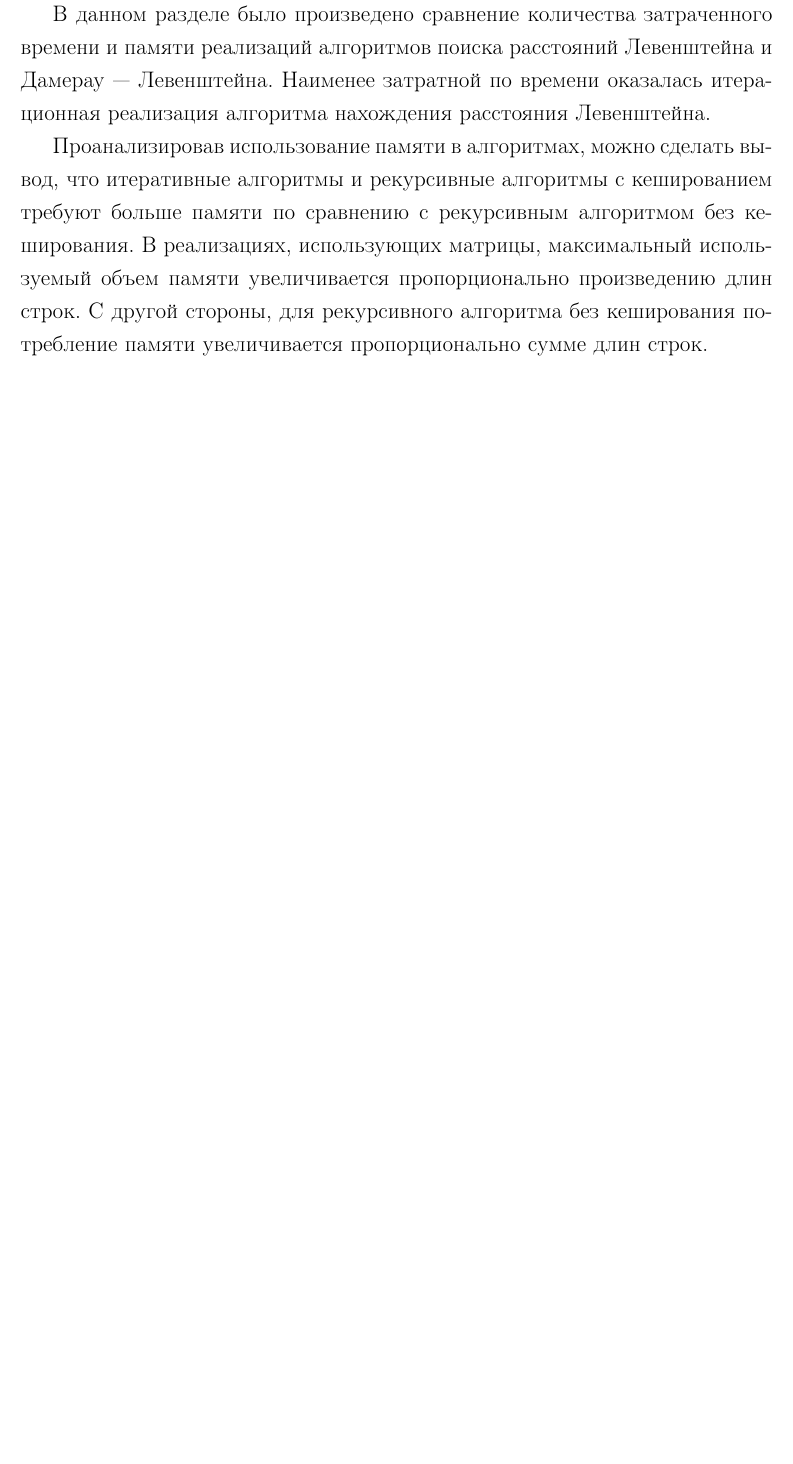
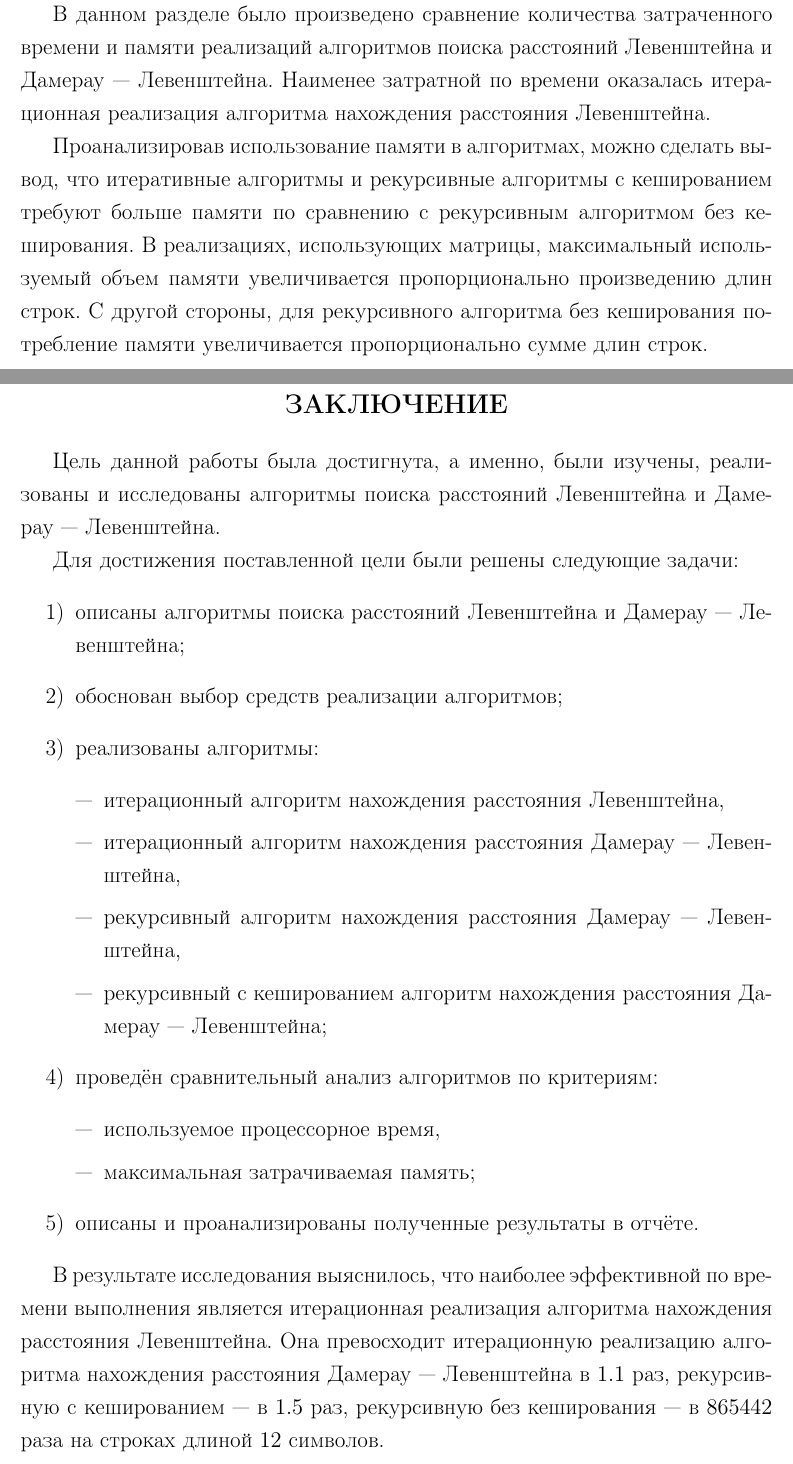
Before and after one commit to runebone/aa-s5-bmstu, a LaTeX document (lab_01/report/main.tex, which reads lab_01/report/report/05-conclusion.tex): part of page 37 of 46 before the commit and two parts of pages 37 and 38 of 47 after it, the two joined at a grey line, cut so that both start at the same text, the shorter picture padded with empty space. Compiled offline with pdfLaTeX.

```diff
--- a/lab_01/report/report/05-conclusion.tex
+++ b/lab_01/report/report/05-conclusion.tex
@@ -1 +1,28 @@
 \section*{ЗАКЛЮЧЕНИЕ}\addcontentsline{toc}{section}{ЗАКЛЮЧЕНИЕ}
+
+Цель данной работы была достигнута, а именно, были изучены, реализованы и исследованы алгоритмы поиска расстояний Левенштейна и Дамерау~---~Левенштейна.
+
+Для достижения поставленной цели были решены следующие задачи:
+\begin{enumerate}
+    \item описаны алгоритмы поиска расстояний Левенштейна и Дамерау~---~Левенштейна;
+    \item обоснован выбор средств реализации алгоритмов;
+    \item реализованы алгоритмы:
+        \begin{itemize}[leftmargin=*]
+            \item итерационный алгоритм нахождения расстояния Левенштейна,
+            \item итерационный алгоритм нахождения расстояния Дамерау --- Левенштейна,
+            \item рекурсивный алгоритм нахождения расстояния Дамерау --- Левенштейна,
+            \item рекурсивный с кешированием алгоритм нахождения расстояния Дамерау --- Левенштейна;
+        \end{itemize}
+    \item проведён сравнительный анализ алгоритмов по критериям:
+        \begin{itemize}[leftmargin=*]
+            \item используемое процессорное время,
+            \item максимальная затрачиваемая память;
+        \end{itemize}
+    \item описаны и проанализированы полученные результаты в отчёте.
+\end{enumerate}
+
+В результате исследования выяснилось, что наиболее эффективной по времени выполнения является итерационная реализация алгоритма нахождения расстояния Левенштейна.
+Она превосходит итерационную реализацию алгоритма нахождения расстояния Дамерау~---~Левенштейна в $1.1$ раз, рекурсивную с кешированием --- в $1.5$ раз, рекурсивную без кеширования --- в $865442$ раза на строках длиной $12$ символов.
+
+Наименее затратным по памяти оказалась рекурсивная без кеширования реализация алгоритма нахождения расстояния Дамерау~---~Левенштейна.
+Она расходует память пропорционально сумме длин входящих строк, в то время как остальные реализации расходуют память пропорцонально произведению длин входящих строк.
```
